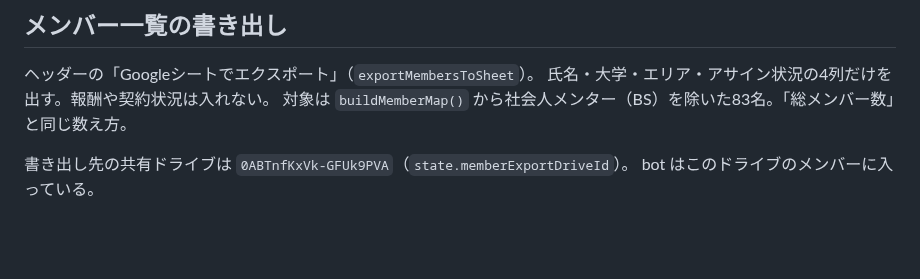
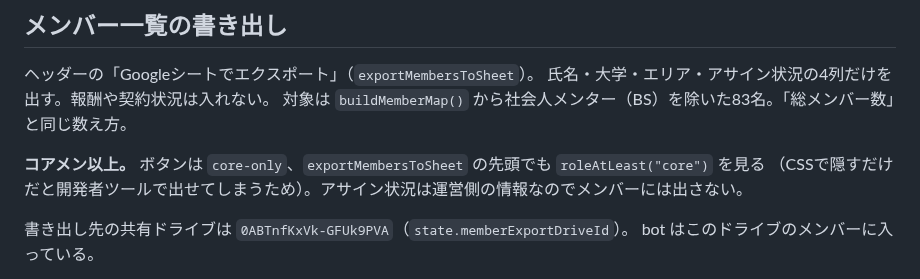
Before and after one commit to kitamura104toshi-cyber/rvss-org, a Markdown page: CLAUDE.md, the part around the change. Drawn GitHub-style; blank space fills up the shorter version.

Commit message:
Note that the export is core and above
Co-Authored-By: Claude Opus 5 <noreply@anthropic.com>

```diff
--- a/CLAUDE.md
+++ b/CLAUDE.md
@@ -187,6 +187,9 @@ Driveで「Googleスプレッドシートとして保存」に変換してもら
 氏名・大学・エリア・アサイン状況の4列だけを出す。報酬や契約状況は入れない。
 対象は `buildMemberMap()` から社会人メンター（BS）を除いた83名。「総メンバー数」と同じ数え方。
 
+**コアメン以上。** ボタンは `core-only`、`exportMembersToSheet` の先頭でも `roleAtLeast("core")` を見る
+（CSSで隠すだけだと開発者ツールで出せてしまうため）。アサイン状況は運営側の情報なのでメンバーには出さない。
+
 書き出し先の共有ドライブは `0ABTnfKxVk-GFUk9PVA`（`state.memberExportDriveId`）。
 bot はこのドライブのメンバーに入っている。
 
```
